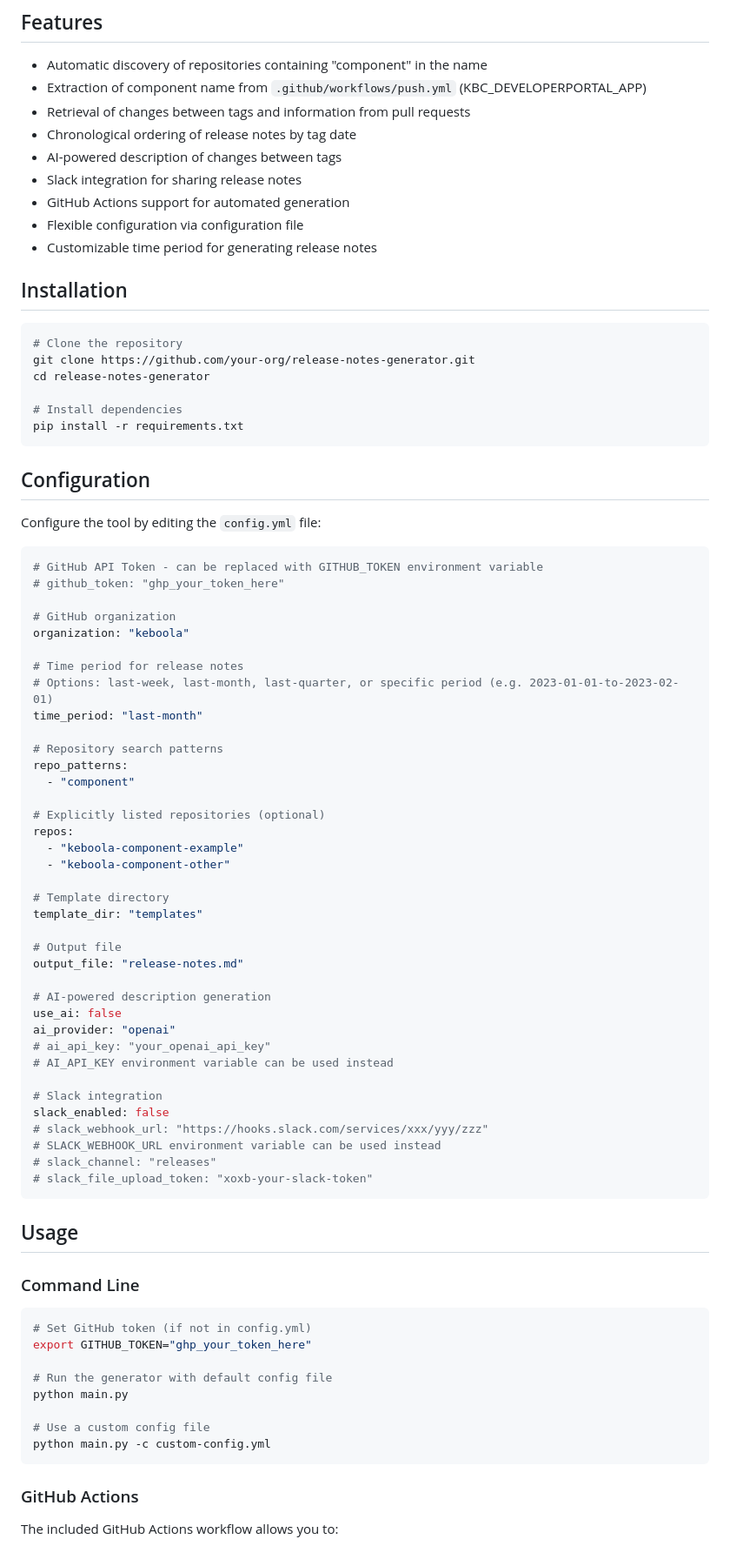
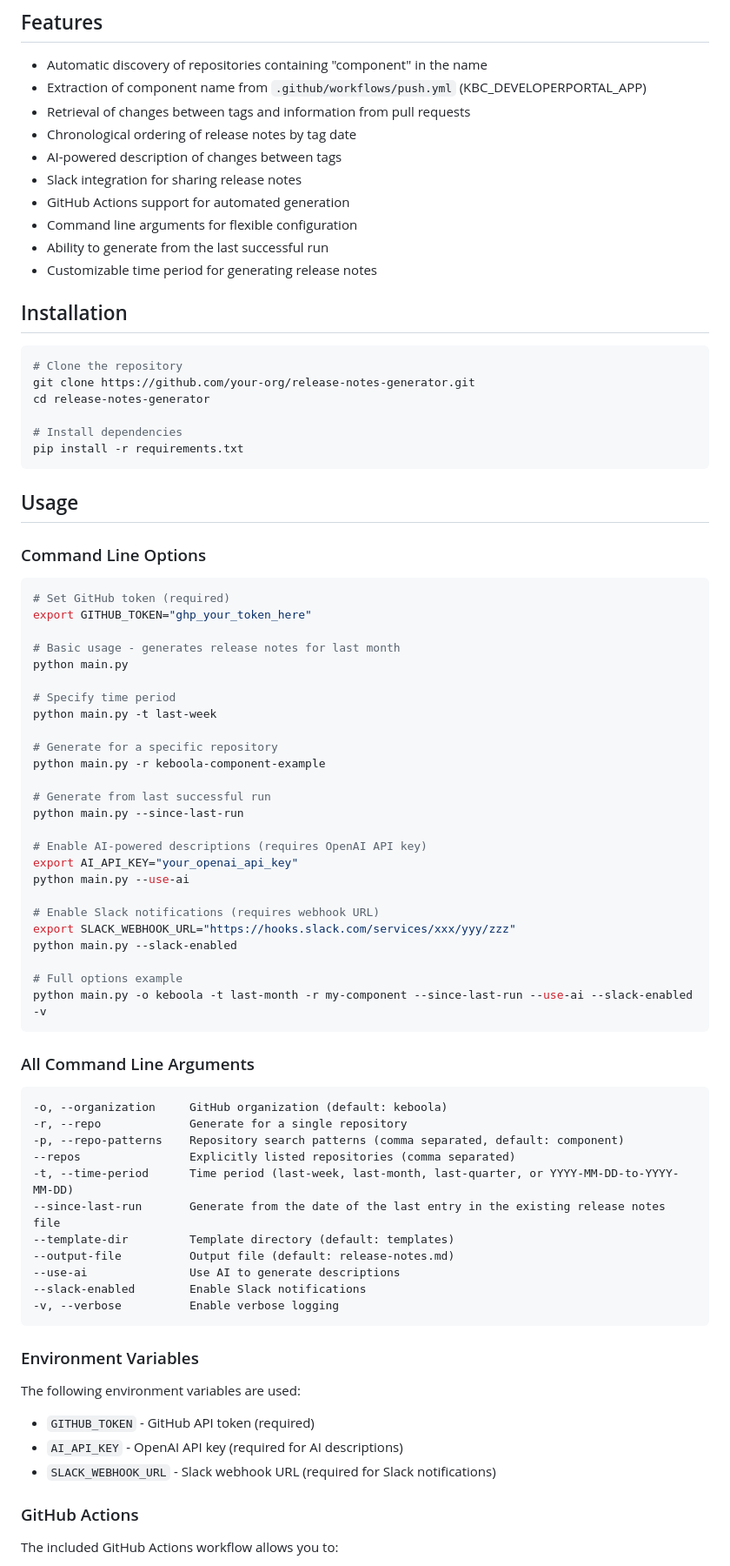
Before and after one commit to ZdenekSrotyr/release-notes-generator, a Markdown page: README.md, the part around the change printed below. Shown: that part at 87% size. Drawn GitHub-style.

Commit message:
Docs: Update README.md to reflect new command line options and removal of config.yml

````diff
--- a/README.md
+++ b/README.md
@@ -11,7 +11,8 @@ A tool for automatically generating chronological release notes for components a
 - AI-powered description of changes between tags
 - Slack integration for sharing release notes
 - GitHub Actions support for automated generation
-- Flexible configuration via configuration file
+- Command line arguments for flexible configuration
+- Ability to generate from the last successful run
 - Customizable time period for generating release notes
 
 ## Installation
@@ -25,64 +26,61 @@ cd release-notes-generator
 pip install -r requirements.txt
 ```
 
-## Configuration
+## Usage
 
-Configure the tool by editing the `config.yml` file:
+### Command Line Options
 
-```yaml
-# GitHub API Token - can be replaced with GITHUB_TOKEN environment variable
-# github_token: "ghp_your_token_here"
+```bash
+# Set GitHub token (required)
+export GITHUB_TOKEN="ghp_your_token_here"
 
-# GitHub organization
-organization: "keboola"
+# Basic usage - generates release notes for last month
+python main.py
 
-# Time period for release notes
-# Options: last-week, last-month, last-quarter, or specific period (e.g. 2023-01-01-to-2023-02-01)
-time_period: "last-month"
+# Specify time period
+python main.py -t last-week
 
-# Repository search patterns
-repo_patterns:
-  - "component"
+# Generate for a specific repository
+python main.py -r keboola-component-example
 
-# Explicitly listed repositories (optional)
-repos:
-  - "keboola-component-example"
-  - "keboola-component-other"
+# Generate from last successful run
+python main.py --since-last-run
 
-# Template directory
-template_dir: "templates"
+# Enable AI-powered descriptions (requires OpenAI API key)
+export AI_API_KEY="your_openai_api_key"
+python main.py --use-ai
 
-# Output file
-output_file: "release-notes.md"
+# Enable Slack notifications (requires webhook URL)
+export SLACK_WEBHOOK_URL="https://hooks.slack.com/services/xxx/yyy/zzz"
+python main.py --slack-enabled
 
-# AI-powered description generation
-use_ai: false
-ai_provider: "openai"
-# ai_api_key: "your_openai_api_key"
-# AI_API_KEY environment variable can be used instead
-
-# Slack integration
-slack_enabled: false
-# slack_webhook_url: "https://hooks.slack.com/services/xxx/yyy/zzz"
-# SLACK_WEBHOOK_URL environment variable can be used instead
-# slack_channel: "releases"
-# slack_file_upload_token: "xoxb-your-slack-token"
+# Full options example
+python main.py -o keboola -t last-month -r my-component --since-last-run --use-ai --slack-enabled -v
 ```
 
-## Usage
+### All Command Line Arguments
 
-### Command Line
+```
+-o, --organization     GitHub organization (default: keboola)
+-r, --repo             Generate for a single repository
+-p, --repo-patterns    Repository search patterns (comma separated, default: component)
+--repos                Explicitly listed repositories (comma separated)
+-t, --time-period      Time period (last-week, last-month, last-quarter, or YYYY-MM-DD-to-YYYY-MM-DD)
+--since-last-run       Generate from the date of the last entry in the existing release notes file
+--template-dir         Template directory (default: templates)
+--output-file          Output file (default: release-notes.md)
+--use-ai               Use AI to generate descriptions
+--slack-enabled        Enable Slack notifications
+-v, --verbose          Enable verbose logging
+```
 
-```bash
-# Set GitHub token (if not in config.yml)
-export GITHUB_TOKEN="ghp_your_token_here"
+### Environment Variables
 
-# Run the generator with default config file
-python main.py
+The following environment variables are used:
 
-# Use a custom config file
-python main.py -c custom-config.yml
-```
+- `GITHUB_TOKEN` - GitHub API token (required)
+- `AI_API_KEY` - OpenAI API key (required for AI descriptions)
+- `SLACK_WEBHOOK_URL` - Slack webhook URL (required for Slack notifications)
 
 ### GitHub Actions
 
````
Also changed, not shown: other parts of README.md (+12 -24 lines).
